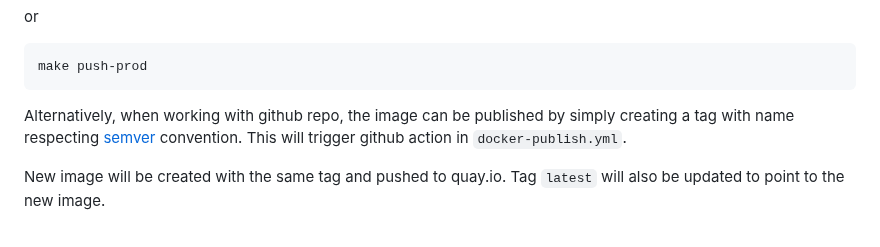
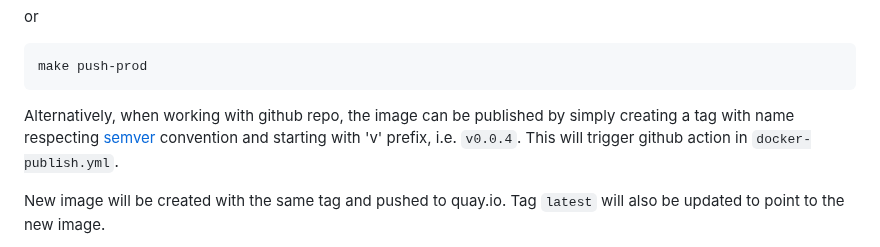
Before and after one commit to fedora-copr/logdetective-website, a Markdown page: openshift/README.md, the part around the change. Drawn GitHub-style.

Commit message:
Adding TTs suggestion
Co-authored-by: Tomas Tomecek <tomas@tomecek.net>

````diff
--- a/openshift/README.md
+++ b/openshift/README.md
@@ -62,7 +62,8 @@ make push-prod
 ```
 
 Alternatively, when working with github repo, the image can be published
-by simply creating a tag with name respecting [semver](https://semver.org/) convention.
+by simply creating a tag with name respecting [semver](https://semver.org/) convention
+and starting with 'v' prefix, i.e. `v0.0.4`.
 This will trigger github action in `docker-publish.yml`.
 
 New image will be created with the same tag and pushed to quay.io.
````
